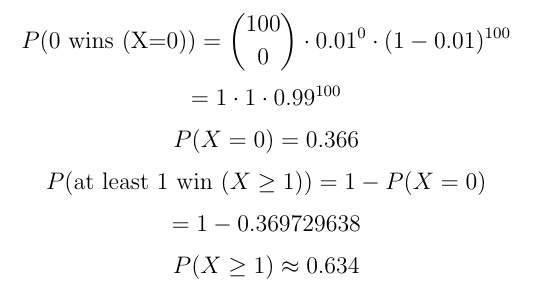
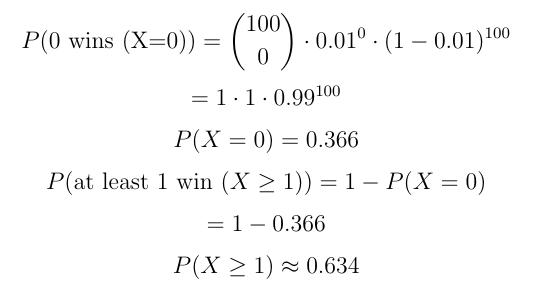
Before and after one commit to VincentVanCode101/latex-equations, a LaTeX document (binomial.tex): part of the page, cut so that both start at the same text. Compiled offline with pdfLaTeX.

Commit message:
Thu May  1 01:22:56 PM CEST 2025

```diff
--- a/binomial.tex
+++ b/binomial.tex
@@ -16,7 +16,7 @@ P(X=0)= 0.366
 P(\text{at least }1 \text{ win (}X \ge 1\text{)}) = 1 - P(X = 0)
 \]
 \[
-= 1 - 0.369729638
+= 1 - 0.366
 \]
 \[
 P(X \ge 1 ) \approx 0.634
```
Also changed, not shown: README.md, binomial.png.
